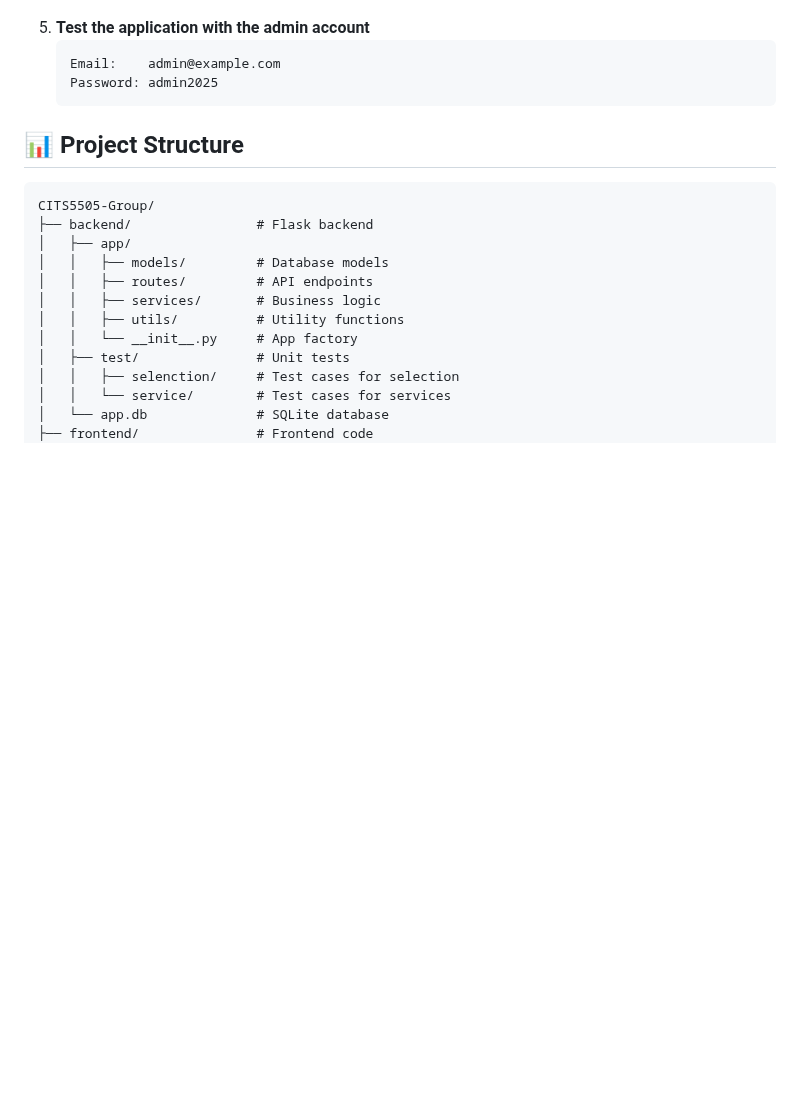
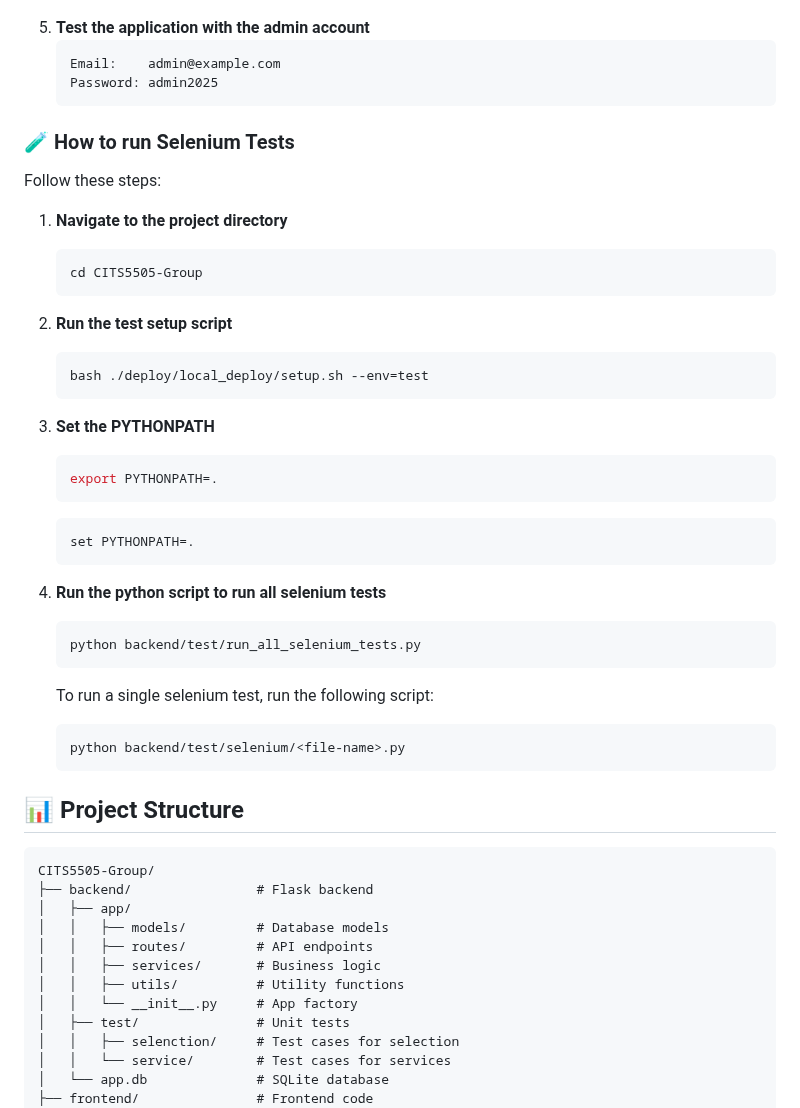
Before and after one commit to HashZard/CITS5505-Group, a Markdown page: README.md, the part around the change. Rendered like a GitHub page; blank space fills up the shorter version.

````diff
--- a/README.md
+++ b/README.md
@@ -111,7 +111,38 @@ python backend/test/generate_demo_courses.py
    Password: admin2025
    ```
 
+### 🧪 How to run Selenium Tests
 
+Follow these steps:
+
+1. **Navigate to the project directory**
+   ```bash
+   cd CITS5505-Group
+   ```
+
+2. **Run the test setup script**
+   ```bash
+   bash ./deploy/local_deploy/setup.sh --env=test
+   ```
+
+3. **Set the PYTHONPATH**
+   ```bash
+   export PYTHONPATH=.
+   ```
+
+   ```cmd
+   set PYTHONPATH=.
+   ```
+
+4. **Run the python script to run all selenium tests**
+   ```bash
+   python backend/test/run_all_selenium_tests.py
+   ```
+
+   To run a single selenium test, run the following script:
+   ```bash
+   python backend/test/selenium/<file-name>.py
+   ```
 
 ## 📊 Project Structure
 
````
